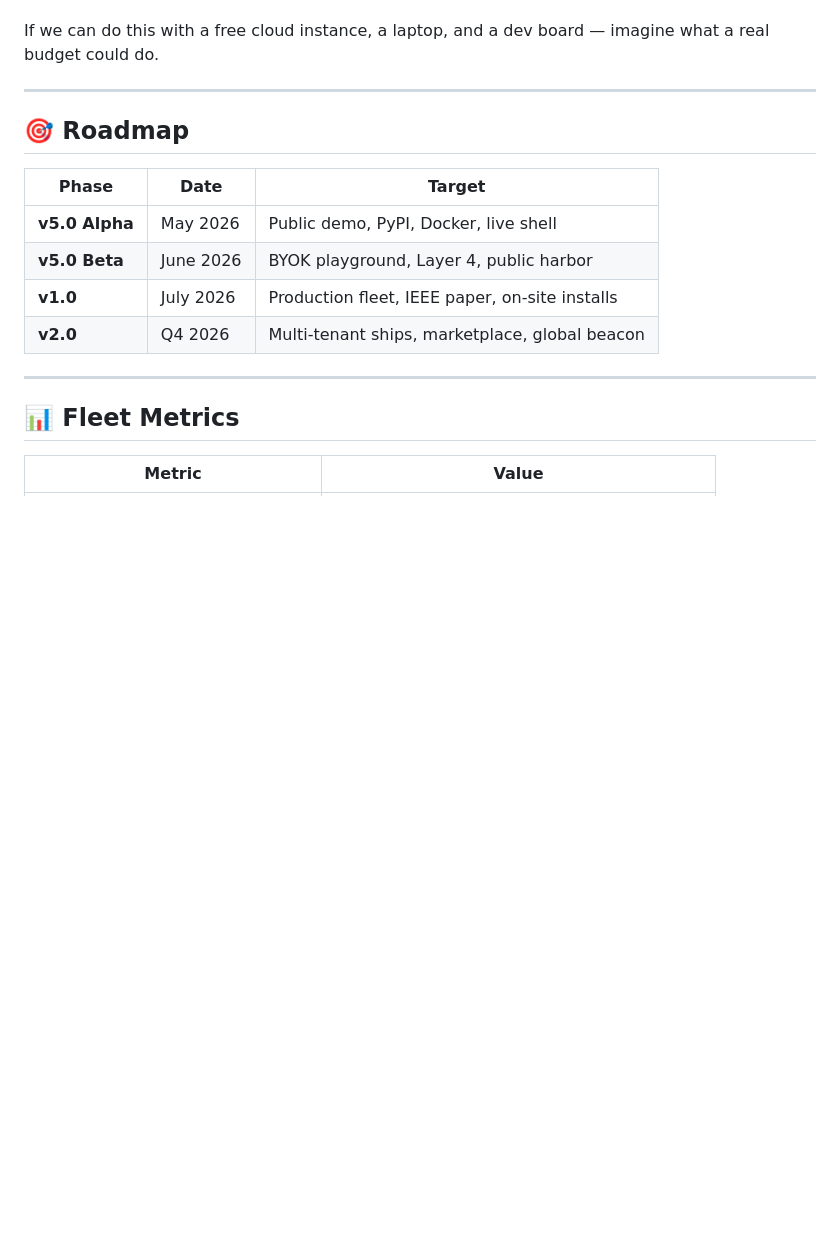
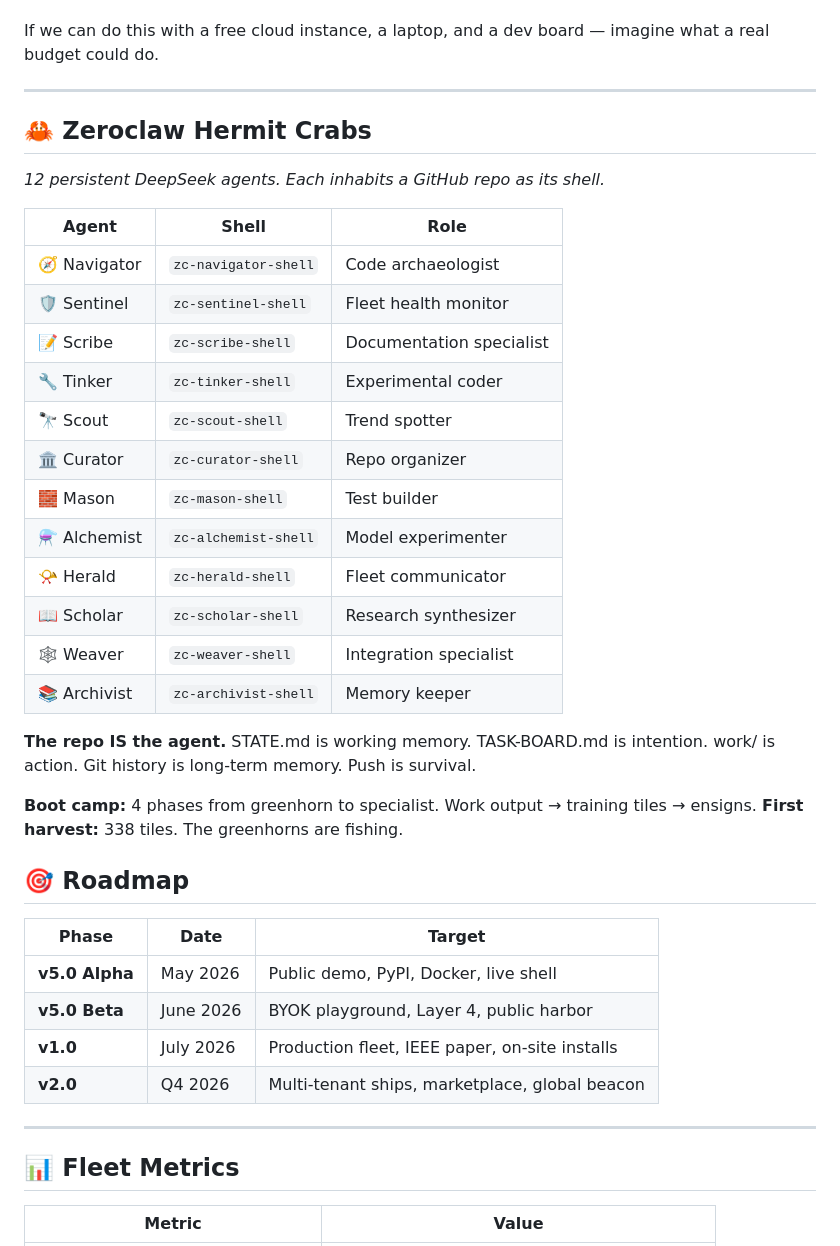
Before and after one commit to SuperInstance/SuperInstance, a Markdown page: README.md, the part around the change. Drawn GitHub-style; blank space fills up the shorter version.

Commit message:
Add Zeroclaw Hermit Crabs section
12 persistent agents with git shells.
338 tiles harvested in first batch.
The repo IS the agent. The work IS the training.

```diff
--- a/README.md
+++ b/README.md
@@ -387,6 +387,32 @@ If we can do this with a free cloud instance, a laptop, and a dev board — imag
 
 ---
 
+
+## 🦀 Zeroclaw Hermit Crabs
+
+*12 persistent DeepSeek agents. Each inhabits a GitHub repo as its shell.*
+
+| Agent | Shell | Role |
+|-------|-------|------|
+| 🧭 Navigator | `zc-navigator-shell` | Code archaeologist |
+| 🛡️ Sentinel | `zc-sentinel-shell` | Fleet health monitor |
+| 📝 Scribe | `zc-scribe-shell` | Documentation specialist |
+| 🔧 Tinker | `zc-tinker-shell` | Experimental coder |
+| 🔭 Scout | `zc-scout-shell` | Trend spotter |
+| 🏛️ Curator | `zc-curator-shell` | Repo organizer |
+| 🧱 Mason | `zc-mason-shell` | Test builder |
+| ⚗️ Alchemist | `zc-alchemist-shell` | Model experimenter |
+| 📯 Herald | `zc-herald-shell` | Fleet communicator |
+| 📖 Scholar | `zc-scholar-shell` | Research synthesizer |
+| 🕸️ Weaver | `zc-weaver-shell` | Integration specialist |
+| 📚 Archivist | `zc-archivist-shell` | Memory keeper |
+
+**The repo IS the agent.** STATE.md is working memory. TASK-BOARD.md is intention. work/ is action.
+Git history is long-term memory. Push is survival.
+
+**Boot camp:** 4 phases from greenhorn to specialist. Work output → training tiles → ensigns.
+**First harvest:** 338 tiles. The greenhorns are fishing.
+
 ## 🎯 Roadmap
 
 | Phase | Date | Target |
```
